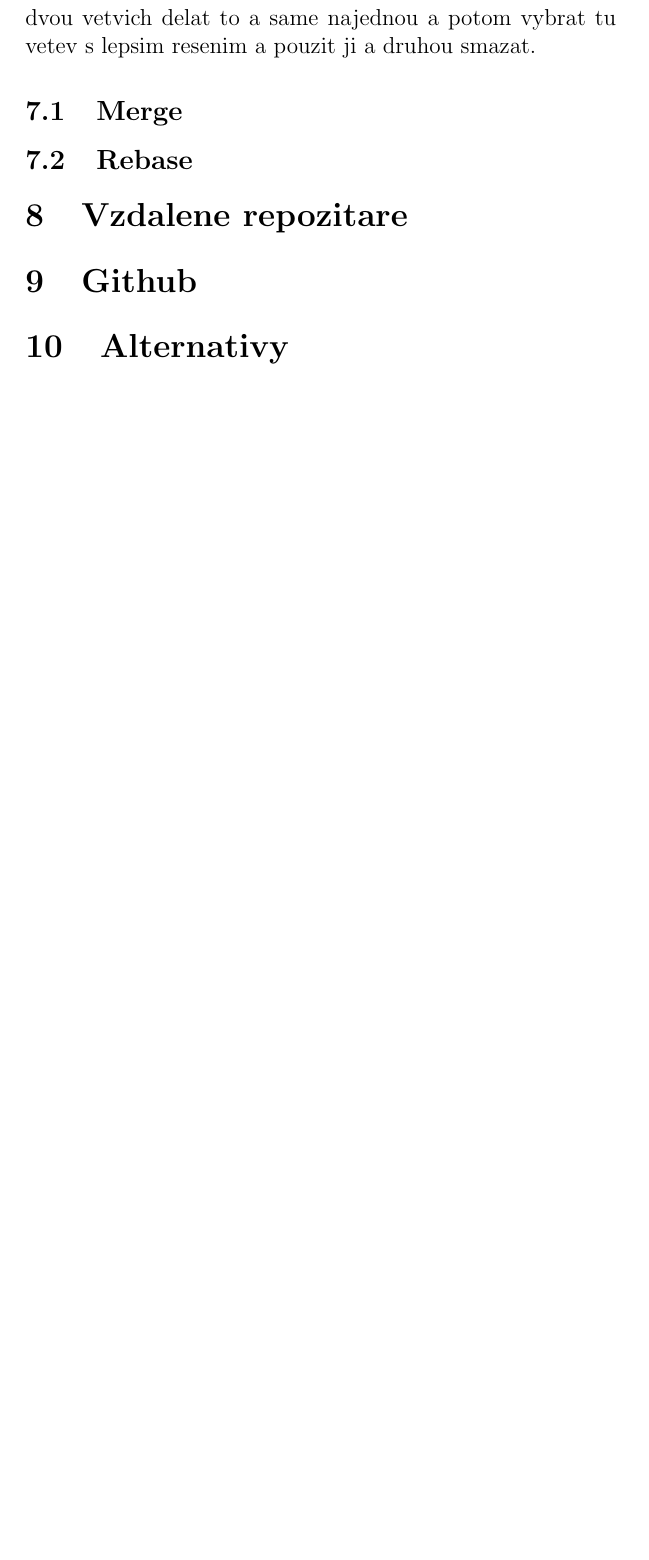
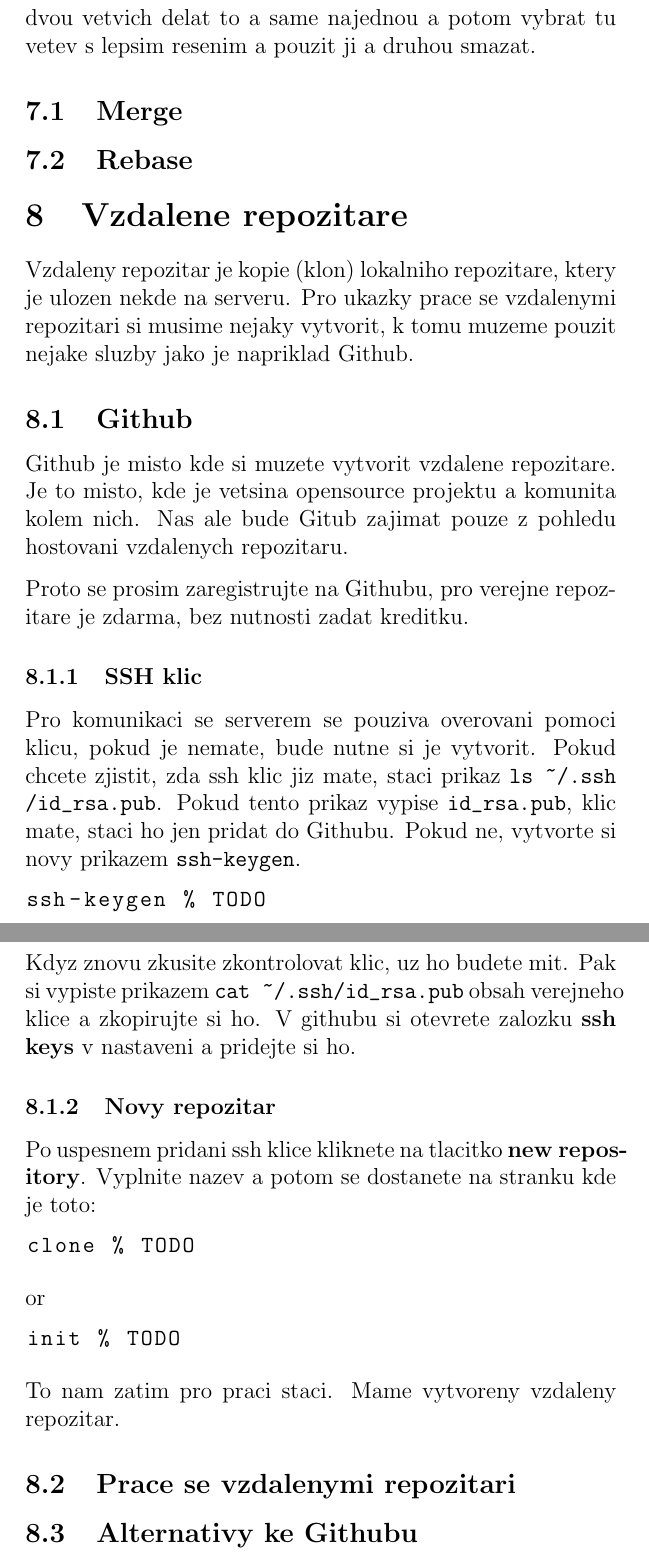
Before and after one commit to ondrejsika/git-kniha, a LaTeX document (main.tex): part of page 9 of 10 before the commit and two parts of pages 9 and 10 of 11 after it, the two joined at a grey line, cut so that both start at the same text, the shorter picture padded with empty space. Compiled offline with pdfLaTeX.

Commit message:
add chapter github - need code examples

```diff
--- a/main.tex
+++ b/main.tex
@@ -134,8 +134,45 @@ Ted uz je na case zacit vetve pouzivat, uvidite, ulehci vam praci. Umozni vam to
 \subsection{Merge}
 \subsection{Rebase}
 \section{Vzdalene repozitare}
-\section{Github}
-\section{Alternativy}
+
+Vzdaleny repozitar je kopie (klon) lokalniho repozitare, ktery je ulozen nekde na serveru. Pro ukazky prace se vzdalenymi repozitari si musime nejaky vytvorit, k tomu muzeme pouzit nejake sluzby jako je napriklad Github.
+
+\subsection{Github}
+
+Github je misto kde si muzete vytvorit vzdalene repozitare. Je to misto, kde je vetsina opensource projektu a komunita kolem nich. Nas ale bude Gitub zajimat pouze z pohledu hostovani vzdalenych repozitaru.
+
+Proto se prosim zaregistrujte na Githubu, pro verejne repozitare je zdarma, bez nutnosti zadat kreditku.
+
+\subsubsection{SSH klic}
+
+Pro komunikaci se serverem se pouziva overovani pomoci klicu, pokud je nemate, bude nutne si je vytvorit. Pokud chcete zjistit, zda ssh klic jiz mate, staci prikaz \lstinline|ls ~/.ssh/id_rsa.pub|. Pokud tento prikaz vypise \lstinline|id_rsa.pub|, klic mate, staci ho jen pridat do Githubu. Pokud ne, vytvorte si novy prikazem \lstinline|ssh-keygen|.
+
+\begin{lstlisting}
+ssh-keygen % TODO
+\end{lstlisting}
+
+Kdyz znovu zkusite zkontrolovat klic, uz ho budete mit. Pak si vypiste prikazem \lstinline|cat ~/.ssh/id_rsa.pub| obsah verejneho klice a zkopirujte si ho. V githubu si otevrete zalozku {\bf ssh keys} v nastaveni a pridejte si ho.
+
+\subsubsection{Novy repozitar}
+
+Po uspesnem pridani ssh klice kliknete na tlacitko {\bf new repository}. Vyplnite nazev a potom se dostanete na stranku kde je toto:
+
+
+\begin{lstlisting}
+clone % TODO
+\end{lstlisting}
+
+or
+
+\begin{lstlisting}
+init % TODO
+\end{lstlisting}
+
+To nam zatim pro praci staci. Mame vytvoreny vzdaleny repozitar.
+
+\subsection{Prace se vzdalenymi repozitari}
+
+\subsection{Alternativy ke Githubu}
 
 Alternativ ke Githubu je mnoho, ja zde uvedu pouze 2, ktere jsou podle me vyznamne a stoji za to je zminit. Prvni alternativou je Bitbucket (\lstinline|https://bitbucket.org|). Je to take sluzba jako Github s tim rozdilem, ze se neplati za pocet privatnich repozitaru, ale za pocet kolaborantu (lidi co pracuji na danem projektu). Pokud tedy potrebujete privatni repozitare, tak do 5 spolupracovniku je to take zdarma.
 
```
